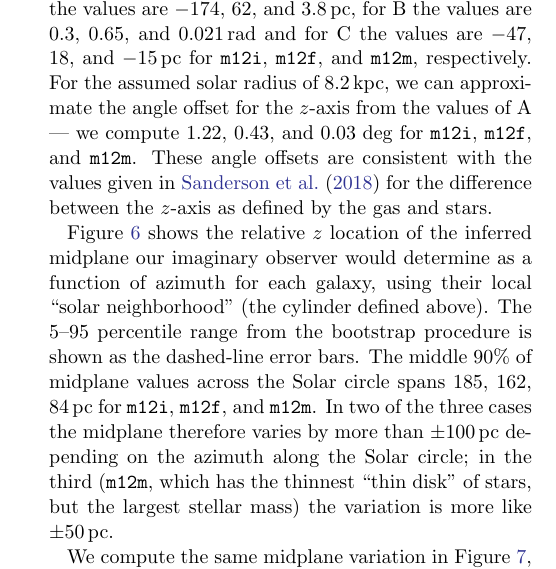
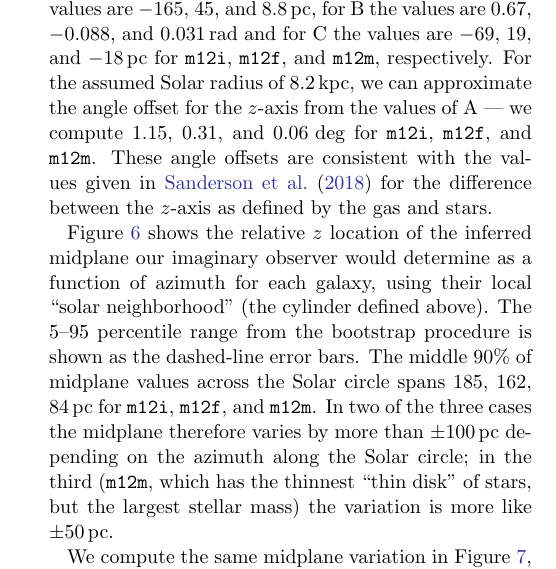
Before and after one commit to gusbeane/actions_systematic, a LaTeX paper (paper/ms.tex): part of one column of page 10 of 18, cut so that both start at the same text. Compiled offline with pdfLaTeX.

Commit message:
Update midplane values

```diff
--- a/paper/ms.tex
+++ b/paper/ms.tex
@@ -696,12 +696,12 @@ fiducial coordinate system, we also subtract the best fit $\text{A}
 \sin{\left(\phi + \text{B}\right)} + \text{C}$ curve from the midplane as a
 function of azimuth to account for an overall tilt of the midplane (a
 simplified version of the strategy described in
-\citealt{2019ApJ...871..145A}). For $\text{A}$ the values are $-174$, $62$,
-and $3.8\,\pc$, for $\text{B}$ the values are $0.3$, $0.65$, and
-$0.021\,\text{rad}$ and for $\text{C}$ the values are $-47$, $18$, and
-$-15\,\pc$ for \mi{}, \mf{}, and \mm{}, respectively. For the assumed solar
+\citealt{2019ApJ...871..145A}). For $\text{A}$ the values are $-165$, $45$,
+and $8.8\,\pc$, for $\text{B}$ the values are $0.67$, $-0.088$, and
+$0.031\,\text{rad}$ and for $\text{C}$ the values are $-69$, $19$, and
+$-18\,\pc$ for \mi{}, \mf{}, and \mm{}, respectively. For the assumed Solar
 radius of $8.2\,\kpc$, we can approximate the angle offset for the $z$-axis
-from the values of $\text{A}$ --- we compute $1.22$, $0.43$, and $0.03\,\deg$
+from the values of $\text{A}$ --- we compute $1.15$, $0.31$, and $0.06\,\deg$
 for \mi{}, \mf{}, and \mm{}. These angle offsets are consistent with the
 values given in \citet{2018arXiv180610564S} for the difference between the
 $z$-axis as defined by the gas and stars.
```
